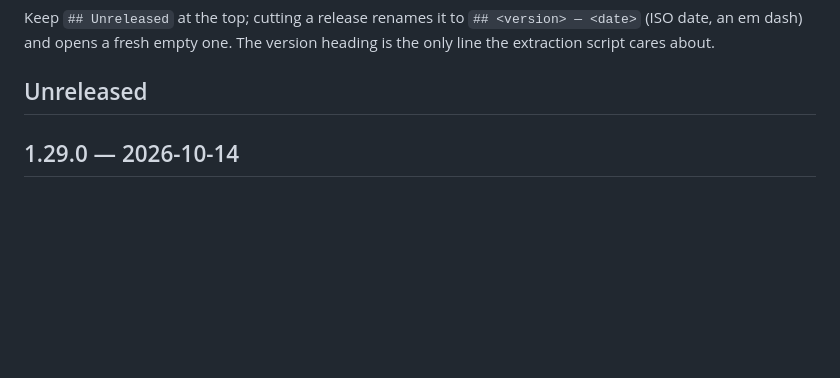
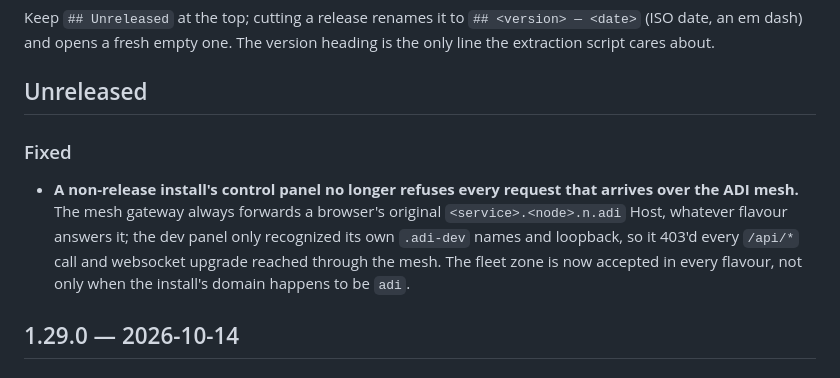
Before and after one commit to adi-family/mono, a Markdown page: CHANGELOG.md, the part around the change. GitHub-like rendering; blank space fills up the shorter version.

Commit message:
CHANGELOG: mesh-host-any-flavour fix (ADI-MONO: dev panel 403 over mesh)
Entry under Unreleased for ccac7b0.

```diff
--- a/CHANGELOG.md
+++ b/CHANGELOG.md
@@ -19,6 +19,15 @@ Keep `## Unreleased` at the top; cutting a release renames it to `## <version>
 extraction script cares about.
 
 ## Unreleased
+
+### Fixed
+
+- **A non-release install's control panel no longer refuses every request that arrives over the
+  ADI mesh.** The mesh gateway always forwards a browser's original `<service>.<node>.n.adi`
+  Host, whatever flavour answers it; the dev panel only recognized its own `.adi-dev` names and
+  loopback, so it 403'd every `/api/*` call and websocket upgrade reached through the mesh. The
+  fleet zone is now accepted in every flavour, not only when the install's domain happens to be
+  `adi`.
 
 ## 1.29.0 — 2026-10-14
 
```
